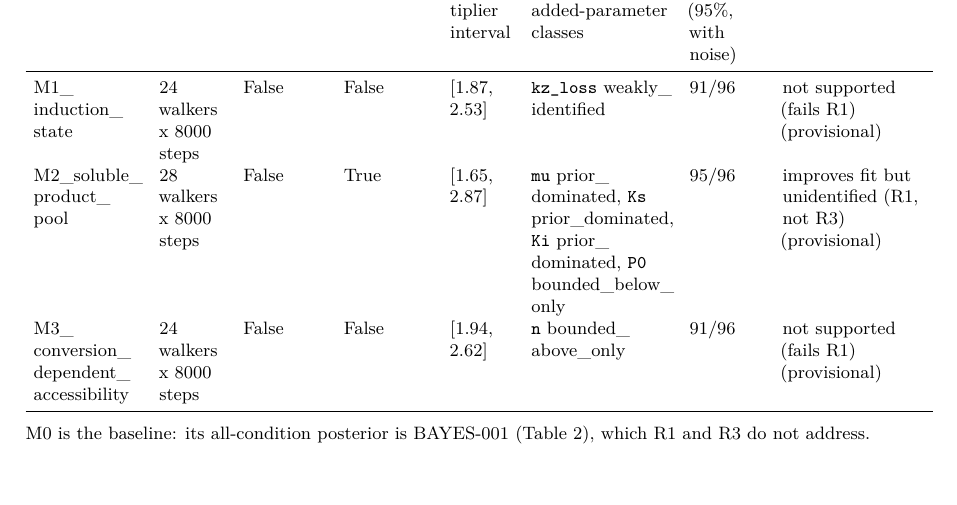
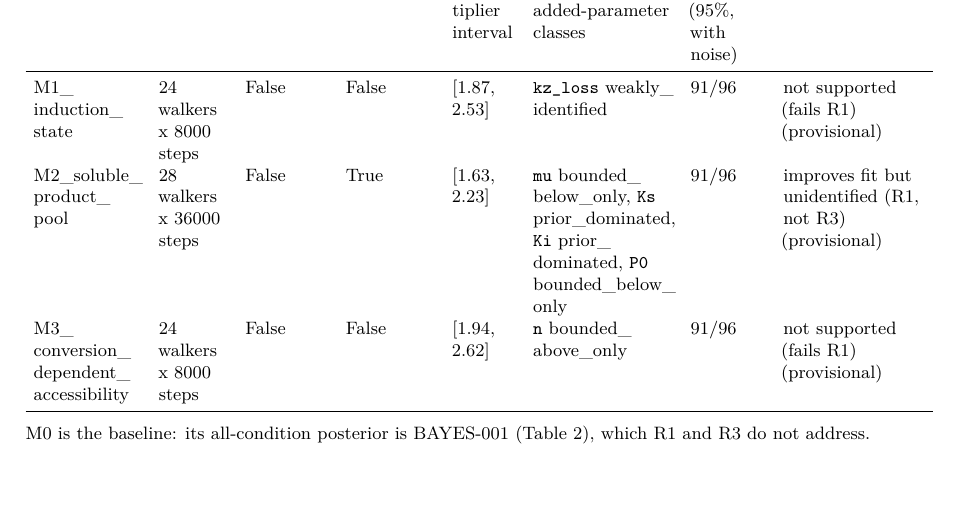
Before and after one commit to felixlaga/FungMod, a LaTeX document (paper/paper.tex, which reads paper/tables/table_4_criticism_stage_b.tex): part of page 9 of 13, cut so that both start at the same text. Compiled offline with pdfLaTeX.

Commit message:
Regenerate the paper tables and manifests after the amendment-4 M2 chain
Table 4 carries the re-run M2 chain (28 walkers x 36000 steps, not
converged, multiplier interval [1.63, 2.23], coverage 91/96); the
figure manifest records the plan digest with amendment 4.

Co-Authored-By: Claude Fable 5.1 <noreply@anthropic.com>
Claude-Session: https://claude.ai/code/session_01TpBn2xNGUS2L4KqXtVzMXU

```diff
--- a/paper/tables/table_4_criticism_stage_b.tex
+++ b/paper/tables/table_4_criticism_stage_b.tex
@@ -4,12 +4,12 @@
 \setlength{\tabcolsep}{4pt}
 \caption{Stage B of the model-criticism study: adequacy, identification and coverage per added mechanism}
 \label{tab:table_4_criticism_stage_b}
-\begin{tabularx}{\textwidth}{>{\hsize=1.0882\hsize\raggedright\arraybackslash}X>{\hsize=0.6765\hsize\raggedright\arraybackslash}Xll>{\hsize=0.6471\hsize\raggedright\arraybackslash}X>{\hsize=1.4118\hsize\raggedright\arraybackslash}X>{\hsize=0.7647\hsize\raggedright\arraybackslash}X>{\hsize=1.4117\hsize\raggedright\arraybackslash}X}
+\begin{tabularx}{\textwidth}{>{\hsize=1.0829\hsize\raggedright\arraybackslash}X>{\hsize=0.7024\hsize\raggedright\arraybackslash}Xll>{\hsize=0.6439\hsize\raggedright\arraybackslash}X>{\hsize=1.4049\hsize\raggedright\arraybackslash}X>{\hsize=0.7610\hsize\raggedright\arraybackslash}X>{\hsize=1.4049\hsize\raggedright\arraybackslash}X}
 \toprule
 Model & Chain & Converged & R1 holdout & R2 multiplier interval & R3 added-parameter classes & Coverage (95\%, with noise) & Outcome \\
 \midrule
 M1\_\allowbreak{}induction\_\allowbreak{}state & 24 walkers x 8000 steps & False & False & [1.87, 2.53] & \texttt{kz\_\allowbreak{}loss} weakly\_\allowbreak{}identified & 91/96 & not supported (fails R1) (provisional) \\
-M2\_\allowbreak{}soluble\_\allowbreak{}product\_\allowbreak{}pool & 28 walkers x 8000 steps & False & True & [1.65, 2.87] & \texttt{mu} prior\_\allowbreak{}dominated, \texttt{Ks} prior\_\allowbreak{}dominated, \texttt{Ki} prior\_\allowbreak{}dominated, \texttt{P0} bounded\_\allowbreak{}below\_\allowbreak{}only & 95/96 & improves fit but unidentified (R1, not R3) (provisional) \\
+M2\_\allowbreak{}soluble\_\allowbreak{}product\_\allowbreak{}pool & 28 walkers x 36000 steps & False & True & [1.63, 2.23] & \texttt{mu} bounded\_\allowbreak{}below\_\allowbreak{}only, \texttt{Ks} prior\_\allowbreak{}dominated, \texttt{Ki} prior\_\allowbreak{}dominated, \texttt{P0} bounded\_\allowbreak{}below\_\allowbreak{}only & 91/96 & improves fit but unidentified (R1, not R3) (provisional) \\
 M3\_\allowbreak{}conversion\_\allowbreak{}dependent\_\allowbreak{}accessibility & 24 walkers x 8000 steps & False & False & [1.94, 2.62] & \texttt{n} bounded\_\allowbreak{}above\_\allowbreak{}only & 91/96 & not supported (fails R1) (provisional) \\
 \bottomrule
 \end{tabularx}
```
Also changed, not shown: paper/tables/table_4_criticism_stage_b.md (+1 -1 lines), 2 other files.
